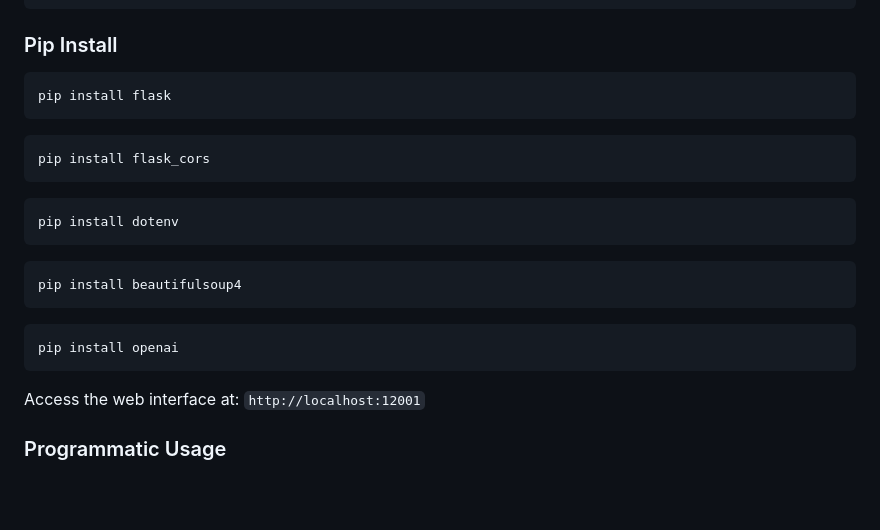
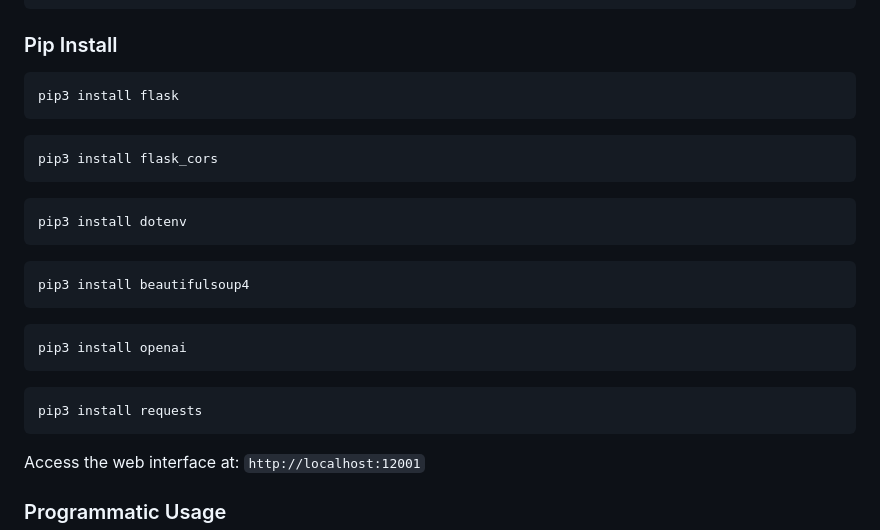
Before and after one commit to RipScriptos/Oversight, a Markdown page: README.md, the part around the change. GitHub-like rendering; blank space fills up the shorter version.

Commit message:
Update README.md
Changed installs from pip to pip3

````diff
--- a/README.md
+++ b/README.md
@@ -190,19 +190,22 @@ python app.py
 
 ### Pip Install
 ```bash
-pip install flask
+pip3 install flask
 ```
 ```bash
-pip install flask_cors
+pip3 install flask_cors
 ```
 ```bash
-pip install dotenv
+pip3 install dotenv
 ```
 ```bash
-pip install beautifulsoup4
+pip3 install beautifulsoup4
 ```
 ```bash
-pip install openai
+pip3 install openai
+```
+```bash
+pip3 install requests
 ```
 
 Access the web interface at: `http://localhost:12001`
````
